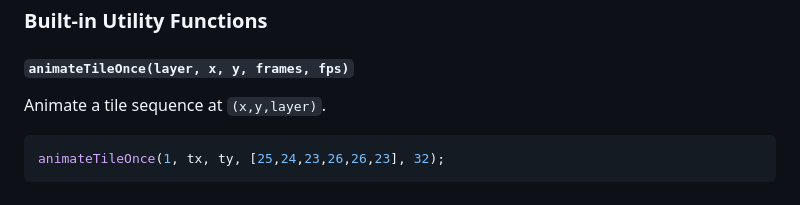
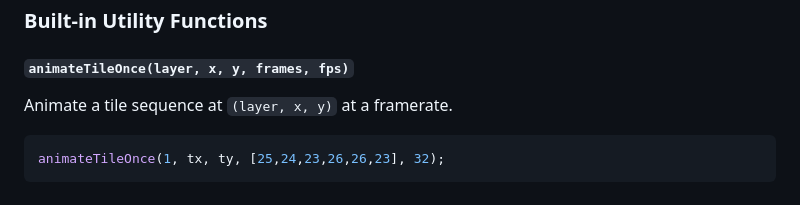
Before and after one commit to Lolo23450/systematic, a Markdown page: README.md, the part around the change. GitHub-like rendering.

````diff
--- a/README.md
+++ b/README.md
@@ -429,7 +429,7 @@ SystematicAPI.registerParticleEmitter("spark", {
 
 #### `animateTileOnce(layer, x, y, frames, fps)`
 
-Animate a tile sequence at `(x,y,layer)`.
+Animate a tile sequence at `(layer, x, y)` at a framerate.
 
 ```js
 animateTileOnce(1, tx, ty, [25,24,23,26,26,23], 32);
````
